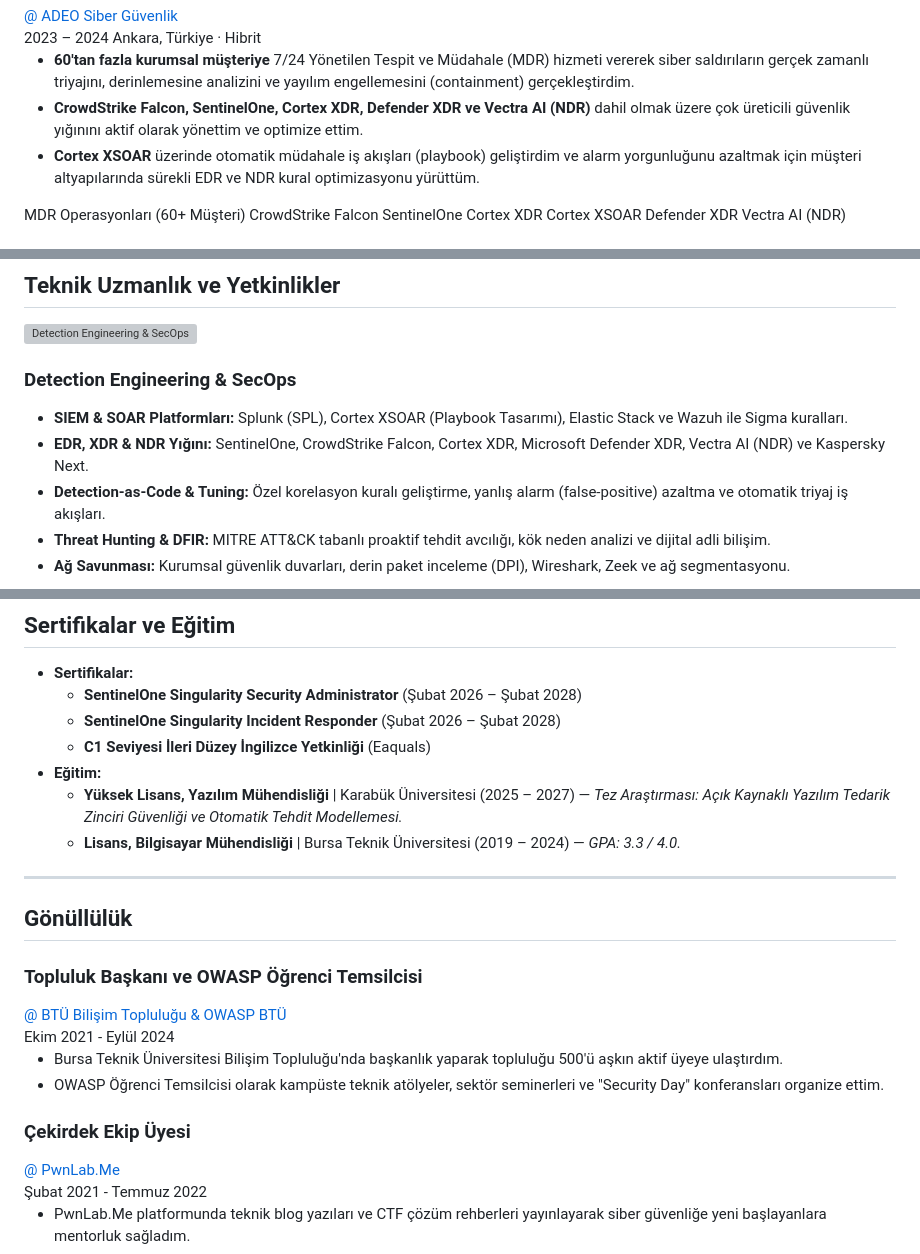
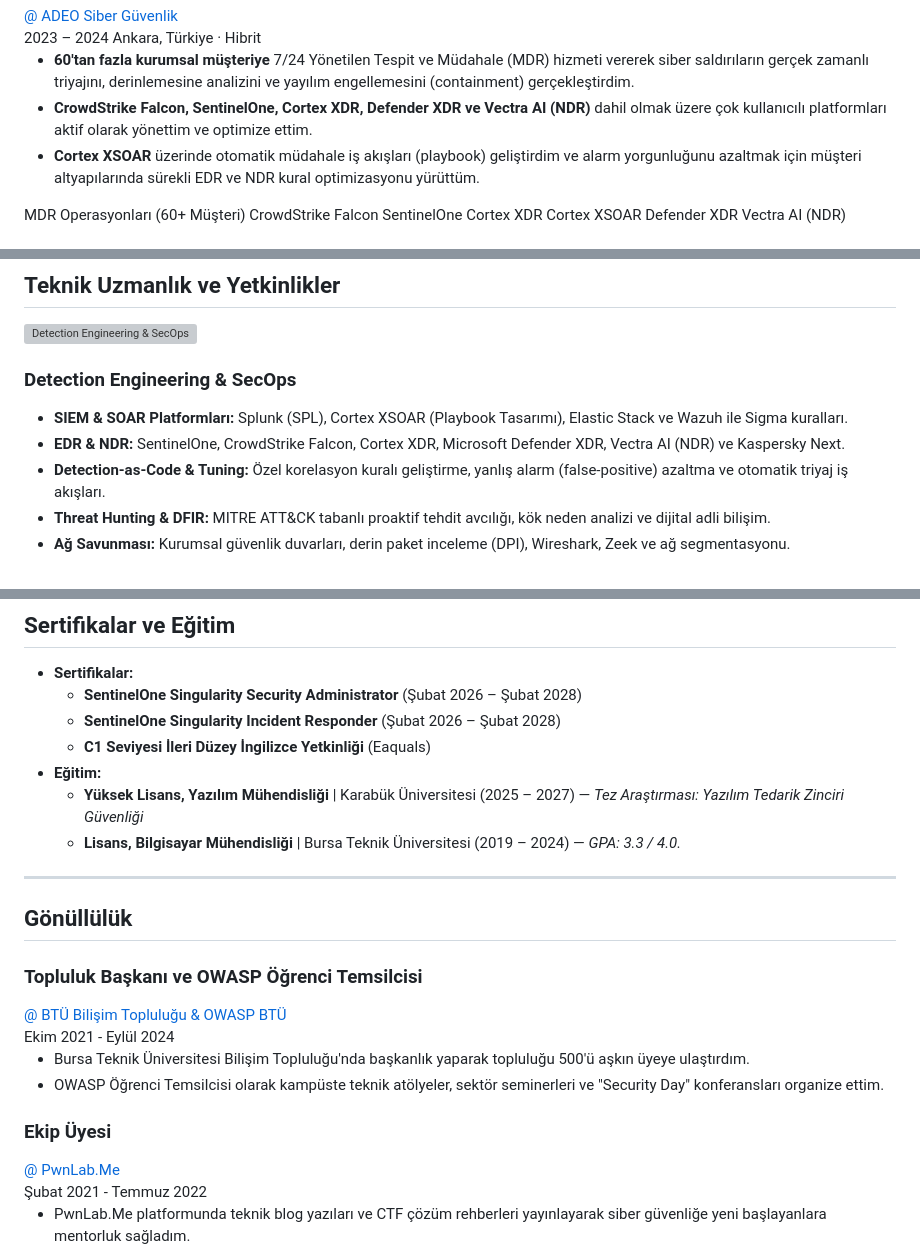
Before and after one commit to ytalharabaci/portfolio, a Markdown page: content/about/index.tr.md, 3 parts joined by grey strips. Rendered like a GitHub page; grey boxes are pictures that could not be loaded.

```diff
--- a/content/about/index.tr.md
+++ b/content/about/index.tr.md
@@ -96,7 +96,7 @@ Karabük Üniversitesi **Yazılım Mühendisliği Yüksek Lisans** programında
       </div>
       <ul class="exp-details">
         <li><strong>60'tan fazla kurumsal müşteriye</strong> 7/24 Yönetilen Tespit ve Müdahale (MDR) hizmeti vererek siber saldırıların gerçek zamanlı triyajını, derinlemesine analizini ve yayılım engellemesini (containment) gerçekleştirdim.</li>
-        <li><strong>CrowdStrike Falcon, SentinelOne, Cortex XDR, Defender XDR ve Vectra AI (NDR)</strong> dahil olmak üzere çok üreticili güvenlik yığınını aktif olarak yönettim ve optimize ettim.</li>
+        <li><strong>CrowdStrike Falcon, SentinelOne, Cortex XDR, Defender XDR ve Vectra AI (NDR)</strong> dahil olmak üzere çok kullanıcılı platformları aktif olarak yönettim ve optimize ettim.</li>
         <li><strong>Cortex XSOAR</strong> üzerinde otomatik müdahale iş akışları (playbook) geliştirdim ve alarm yorgunluğunu azaltmak için müşteri altyapılarında sürekli EDR ve NDR kural optimizasyonu yürüttüm.</li>
       </ul>
       <div class="exp-skills">
@@ -176,7 +176,7 @@ Karabük Üniversitesi **Yazılım Mühendisliği Yüksek Lisans** programında
       <h3>Detection Engineering & SecOps</h3>
       <ul class="skills-list">
         <li><strong>SIEM & SOAR Platformları:</strong> Splunk (SPL), Cortex XSOAR (Playbook Tasarımı), Elastic Stack ve Wazuh ile Sigma kuralları.</li>
-        <li><strong>EDR, XDR & NDR Yığını:</strong> SentinelOne, CrowdStrike Falcon, Cortex XDR, Microsoft Defender XDR, Vectra AI (NDR) ve Kaspersky Next.</li>
+        <li><strong>EDR & NDR:</strong> SentinelOne, CrowdStrike Falcon, Cortex XDR, Microsoft Defender XDR, Vectra AI (NDR) ve Kaspersky Next.</li>
         <li><strong>Detection-as-Code & Tuning:</strong> Özel korelasyon kuralı geliştirme, yanlış alarm (false-positive) azaltma ve otomatik triyaj iş akışları.</li>
         <li><strong>Threat Hunting & DFIR:</strong> MITRE ATT&CK tabanlı proaktif tehdit avcılığı, kök neden analizi ve dijital adli bilişim.</li>
         <li><strong>Ağ Savunması:</strong> Kurumsal güvenlik duvarları, derin paket inceleme (DPI), Wireshark, Zeek ve ağ segmentasyonu.</li>
@@ -238,7 +238,7 @@ Karabük Üniversitesi **Yazılım Mühendisliği Yüksek Lisans** programında
   - **SentinelOne Singularity Incident Responder** (Şubat 2026 – Şubat 2028)
   - **C1 Seviyesi İleri Düzey İngilizce Yetkinliği** (Eaquals)
 - **Eğitim:**
-  - **Yüksek Lisans, Yazılım Mühendisliği** | Karabük Üniversitesi (2025 – 2027) — *Tez Araştırması: Açık Kaynaklı Yazılım Tedarik Zinciri Güvenliği ve Otomatik Tehdit Modellemesi.*
+  - **Yüksek Lisans, Yazılım Mühendisliği** | Karabük Üniversitesi (2025 – 2027) — *Tez Araştırması: Yazılım Tedarik Zinciri Güvenliği*
   - **Lisans, Bilgisayar Mühendisliği** | Bursa Teknik Üniversitesi (2019 – 2024) — *GPA: 3.3 / 4.0.*
 
 ---
@@ -259,7 +259,7 @@ Karabük Üniversitesi **Yazılım Mühendisliği Yüksek Lisans** programında
         </div>
       </div>
       <ul class="exp-details">
-        <li>Bursa Teknik Üniversitesi Bilişim Topluluğu'nda başkanlık yaparak topluluğu 500'ü aşkın aktif üyeye ulaştırdım.</li>
+        <li>Bursa Teknik Üniversitesi Bilişim Topluluğu'nda başkanlık yaparak topluluğu 500'ü aşkın üyeye ulaştırdım.</li>
         <li>OWASP Öğrenci Temsilcisi olarak kampüste teknik atölyeler, sektör seminerleri ve "Security Day" konferansları organize ettim.</li>
       </ul>
     </div>
@@ -270,7 +270,7 @@ Karabük Üniversitesi **Yazılım Mühendisliği Yüksek Lisans** programında
     <div class="experience-card">
       <div class="exp-header">
         <div class="exp-title-group">
-          <h3>Çekirdek Ekip Üyesi</h3>
+          <h3>Ekip Üyesi</h3>
           <a href="https://pwnlab.me/" class="exp-company" target="_blank">@ PwnLab.Me</a>
         </div>
         <div class="exp-meta">
```
Also changed, not shown: content/about/index.en.md (+4 -4 lines).
